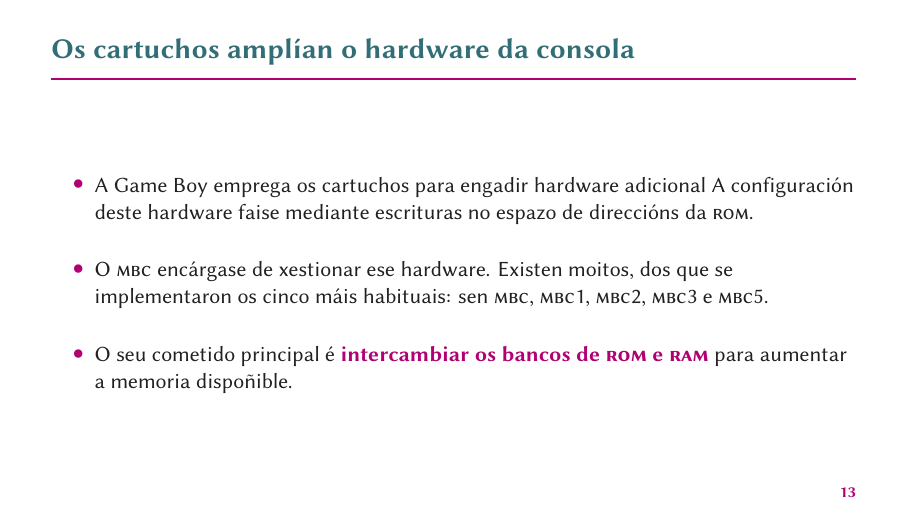
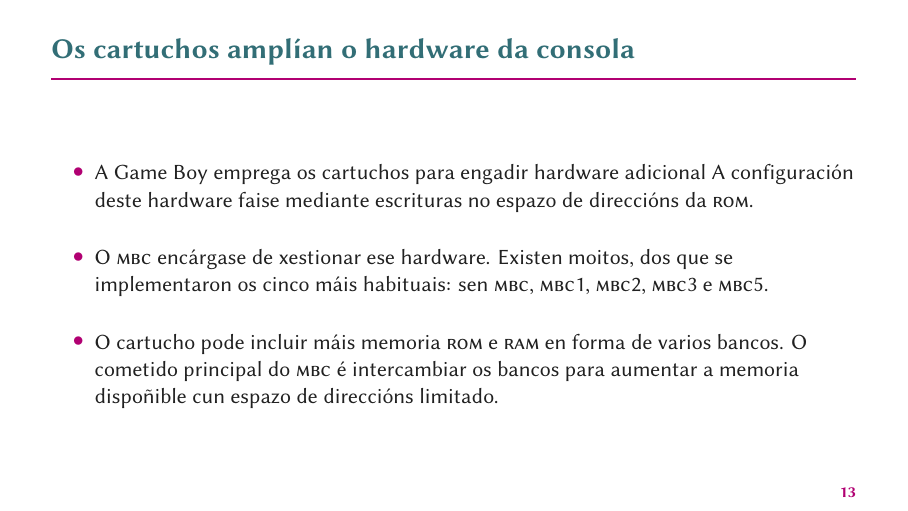
Before and after one commit to daniqss/gbeed, LaTeX slides (docs/defensa/defensa_tfg.tex, which reads docs/defensa/contido/implementacion.tex): page 22 of 35. Compiled offline with XeLaTeX.

Commit message:
fix: better mbc explanation in presentation

```diff
--- a/docs/defensa/contido/implementacion.tex
+++ b/docs/defensa/contido/implementacion.tex
@@ -103,8 +103,10 @@
     dos que se implementaron os cinco máis habituais: sen \textsc{mbc},
     \textsc{mbc}1, \textsc{mbc}2, \textsc{mbc}3 e \textsc{mbc}5.
 
-    \item O seu cometido principal é \destacado{intercambiar os bancos de
-    \textsc{rom} e \textsc{ram}} para aumentar a memoria dispoñible.
+    % \item O seu cometido principal é \destacado{intercambiar os bancos de
+    % \textsc{rom} e \textsc{ram}} para aumentar a memoria dispoñible.
+    \item O cartucho pode incluir máis memoria \textsc{rom} e \textsc{ram} en forma de varios bancos.
+    O cometido principal do \textsc{mbc} é intercambiar os bancos para aumentar a memoria dispoñible cun espazo de direccións limitado.
 
   \end{itemize}
   \vfill
```
